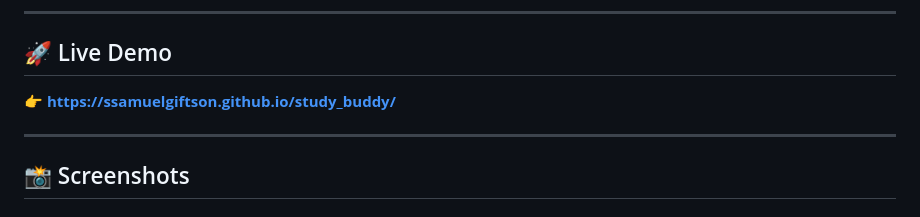
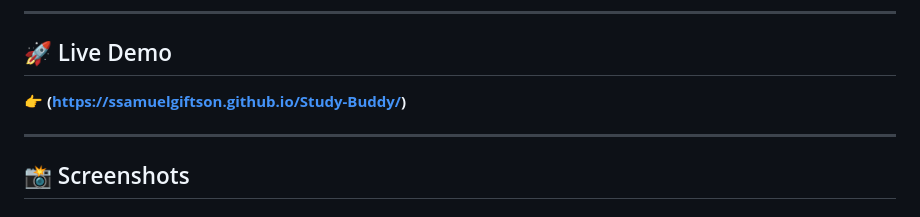
Before and after one commit to ssamuelgiftson/Study-Buddy, a Markdown page: README.md, the part around the change. Drawn GitHub-style.

```diff
--- a/README.md
+++ b/README.md
@@ -133,7 +133,7 @@
 
 ## 🚀 Live Demo
 
-👉 **[https://ssamuelgiftson.github.io/study_buddy/](https://ssamuelgiftson.github.io/study_buddy/)**
+👉 **(https://ssamuelgiftson.github.io/Study-Buddy/)**
 
 ---
 
```
